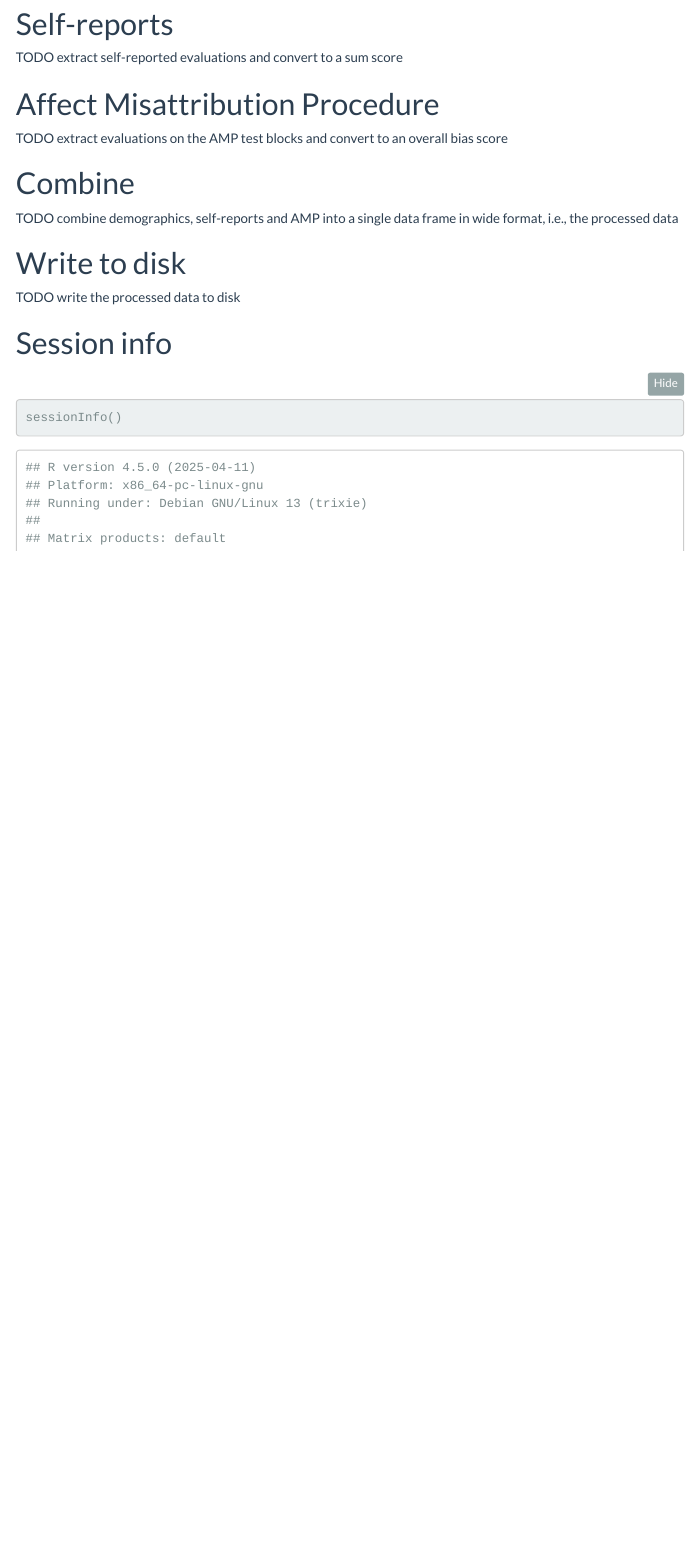
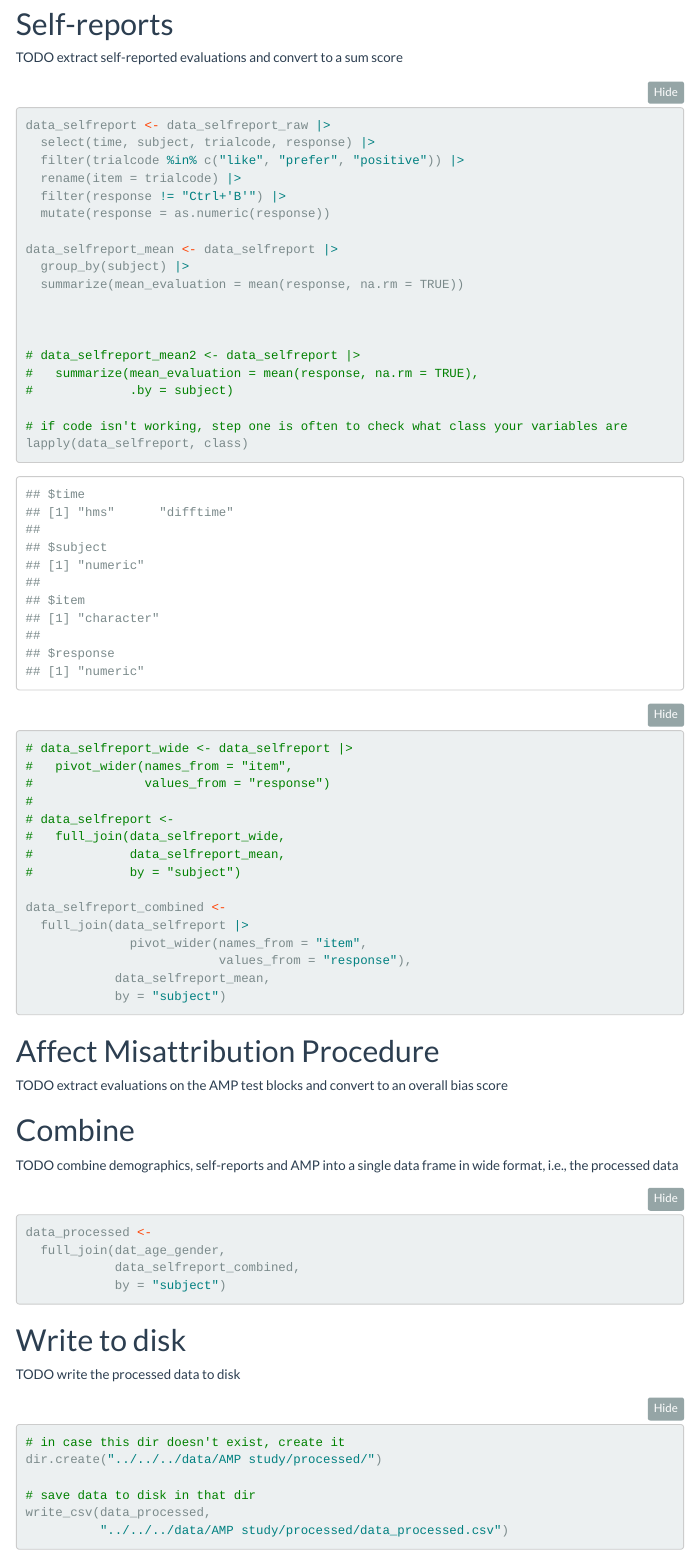
Before and after one commit to viviwidmer/data-wrangling-and-visualization-course, an R Markdown document (code/AMP study/processing/processing.Rmd): the page in a window 1100 px wide, from 2830 px down. Rendered offline with R 4.5, knitr and Pandoc, with nearby package versions; folded parts are opened; menus at the side of the page are left out; column names are cleaned by a stand-in for the janitor package.

Commit message:
Update processing.Rmd

````diff
--- a/code/AMP study/processing/processing.Rmd
+++ b/code/AMP study/processing/processing.Rmd
@@ -135,6 +136,43 @@ TODO extract self-reported evaluations and convert to a sum score
 
 ```{r}
 
+data_selfreport <- data_selfreport_raw |>
+  select(time, subject, trialcode, response) |>
+  filter(trialcode %in% c("like", "prefer", "positive")) |>
+  rename(item = trialcode) |>
+  filter(response != "Ctrl+'B'") |>
+  mutate(response = as.numeric(response))
+
+data_selfreport_mean <- data_selfreport |>
+  group_by(subject) |>
+  summarize(mean_evaluation = mean(response, na.rm = TRUE))
+
+
+
+# data_selfreport_mean2 <- data_selfreport |>
+#   summarize(mean_evaluation = mean(response, na.rm = TRUE),
+#             .by = subject)
+
+# if code isn't working, step one is often to check what class your variables are
+lapply(data_selfreport, class)
+
+
+
+# data_selfreport_wide <- data_selfreport |>
+#   pivot_wider(names_from = "item",
+#               values_from = "response")
+#
+# data_selfreport <-
+#   full_join(data_selfreport_wide,
+#             data_selfreport_mean,
+#             by = "subject")
+
+data_selfreport_combined <-
+  full_join(data_selfreport |>
+              pivot_wider(names_from = "item",
+                          values_from = "response"),
+            data_selfreport_mean,
+            by = "subject")
 
 
 ```
@@ -155,7 +192,10 @@ TODO combine demographics, self-reports and AMP into a single data frame in wide
 
 ```{r}
 
-
+data_processed <-
+  full_join(dat_age_gender,
+            data_selfreport_combined,
+            by = "subject")
 
 ```
 
@@ -165,7 +205,12 @@ TODO write the processed data to disk
 
 ```{r}
 
+# in case this dir doesn't exist, create it
+dir.create("../../../data/AMP study/processed/")
 
+# save data to disk in that dir
+write_csv(data_processed,
+          "../../../data/AMP study/processed/data_processed.csv")
 
 ```
 
````
Also changed, not shown: code/AMP study/processing/processing.Rmd (2 more changed lines).
